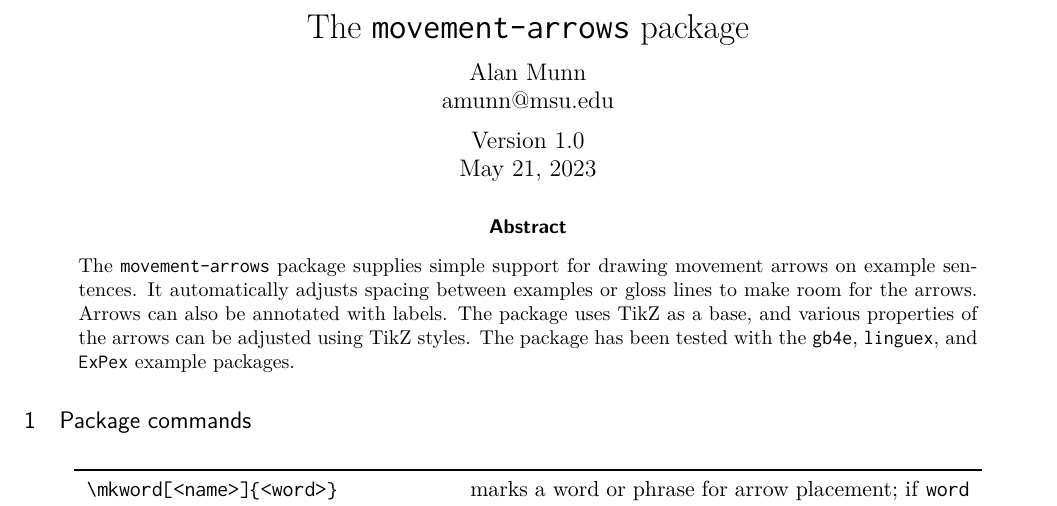
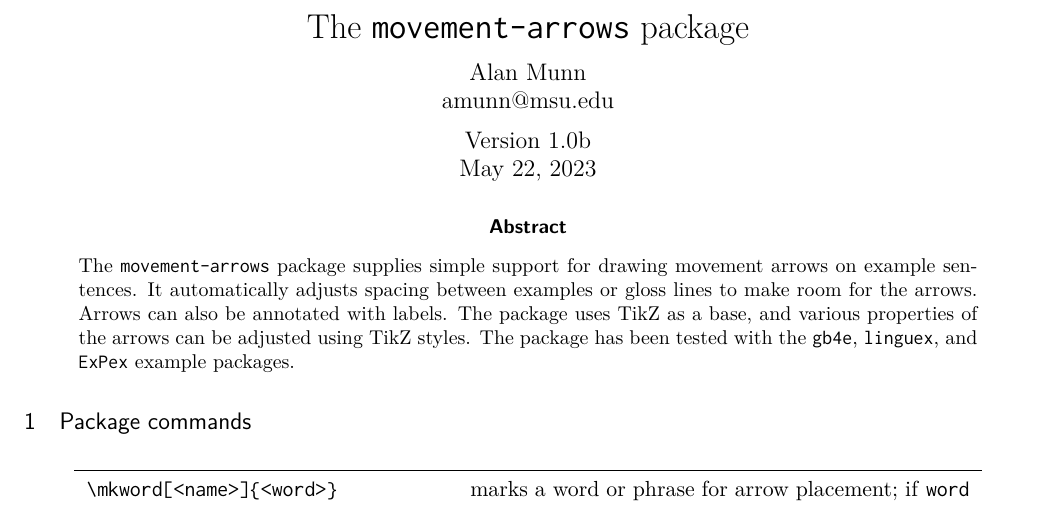
Before and after one commit to amunn/movement-arrows, a LaTeX paper (movement-arrows.tex, which reads movement-arrows.sty): part of page 1 of 4, cut so that both start at the same text. Compiled offline with XeLaTeX.

Commit message:
Typo in documentation. Fixes #2

```diff
--- a/movement-arrows.sty
+++ b/movement-arrows.sty
@@ -16,9 +16,10 @@
 % The Current Maintainer of this package is Alan Munn.
 %%
 % Version 1.0 2023-05-21 Initial release
+% Version 1.0b 2023-05-22 Fixed documentation typo
 %
-\def\MVA@version{1.0}
-\ProvidesPackage{movement-arrows}[2023/05/21 v \MVA@version]
+\def\MVA@version{1.0b}
+\ProvidesPackage{movement-arrows}[2023/05/22 v \MVA@version]
 \@ifpackageloaded{gb4e}{\noautomath}{}
 \RequirePackage{tikz}
 \usetikzlibrary{ext.paths.ortho}
--- a/movement-arrows.tex
+++ b/movement-arrows.tex
@@ -19,7 +19,7 @@
 \DefineShortVerb{\|}
 \title{The \texttt{movement-arrows} package}
 \author{Alan Munn\\amunn@msu.edu}
-\date{Version 1.0\\May 21, 2023}
+\date{Version 1.0b\\May 22, 2023}
 
 \lstset{%
     basicstyle=\ttfamily\small,
```
Also changed, not shown: movement-arrows.pdf.
